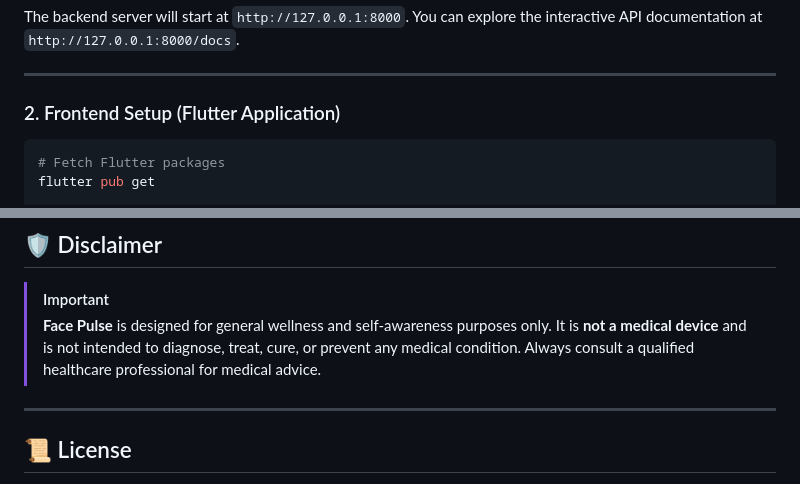
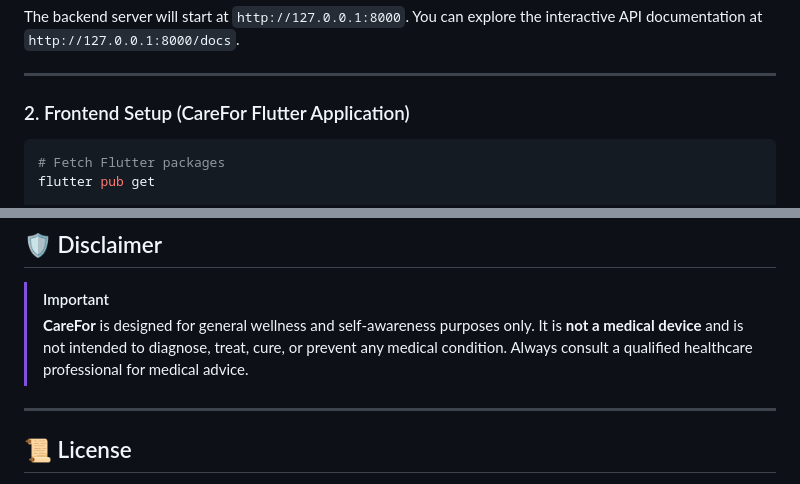
Before and after one commit to hemscodes28/face_pulse, a Markdown page: README.md, 2 parts joined by grey strips. Rendered like a GitHub page.

````diff
--- a/README.md
+++ b/README.md
@@ -148,7 +148,7 @@ The backend server will start at `http://127.0.0.1:8000`. You can explore the in
 
 ---
 
-### 2. Frontend Setup (Flutter Application)
+### 2. Frontend Setup (CareFor Flutter Application)
 
 ```bash
 # Fetch Flutter packages
@@ -183,7 +183,7 @@ python test_engine.py
 ## 🛡 Disclaimer
 
 > [!IMPORTANT]
-> **Face Pulse** is designed for general wellness and self-awareness purposes only. It is **not a medical device** and is not intended to diagnose, treat, cure, or prevent any medical condition. Always consult a qualified healthcare professional for medical advice.
+> **CareFor** is designed for general wellness and self-awareness purposes only. It is **not a medical device** and is not intended to diagnose, treat, cure, or prevent any medical condition. Always consult a qualified healthcare professional for medical advice.
 
 ---
 
````
Also changed, not shown: other parts of README.md (+7 -7 lines).
